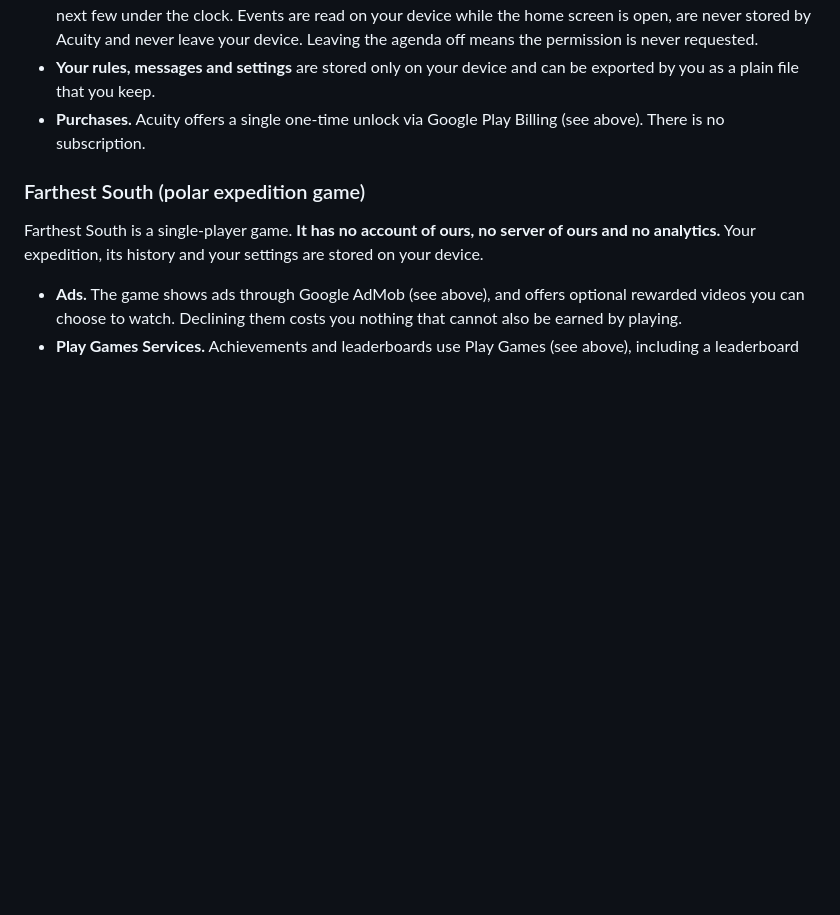
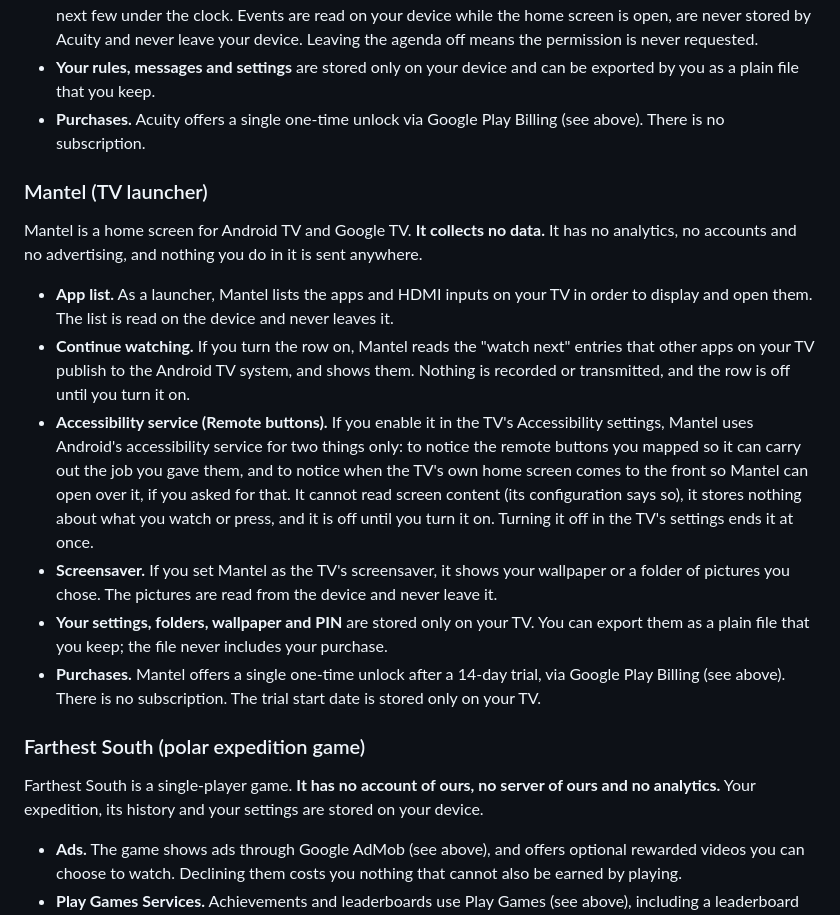
Before and after one commit to nextechsystems-au/privacy-policy, a Markdown page: PRIVACY.md, the part around one of its changes. Drawn GitHub-style; blank space fills up the shorter version.

Commit message:
Mantel: a TV launcher disclosure (app list, watch next, the remote buttons accessibility service, screensaver, one-off unlock), and the date to match
Co-Authored-By: Claude Fable 5.1 <noreply@anthropic.com>

```diff
--- a/PRIVACY.md
+++ b/PRIVACY.md
@@ -101,6 +101,17 @@ Acuity is a home-screen launcher with focus features. **It collects no data.** I
 - **Your rules, messages and settings** are stored only on your device and can be exported by you as a plain file that you keep.
 - **Purchases.** Acuity offers a single one-time unlock via Google Play Billing (see above). There is no subscription.
 
+### Mantel (TV launcher)
+
+Mantel is a home screen for Android TV and Google TV. **It collects no data.** It has no analytics, no accounts and no advertising, and nothing you do in it is sent anywhere.
+
+- **App list.** As a launcher, Mantel lists the apps and HDMI inputs on your TV in order to display and open them. The list is read on the device and never leaves it.
+- **Continue watching.** If you turn the row on, Mantel reads the "watch next" entries that other apps on your TV publish to the Android TV system, and shows them. Nothing is recorded or transmitted, and the row is off until you turn it on.
+- **Accessibility service (Remote buttons).** If you enable it in the TV's Accessibility settings, Mantel uses Android's accessibility service for two things only: to notice the remote buttons you mapped so it can carry out the job you gave them, and to notice when the TV's own home screen comes to the front so Mantel can open over it, if you asked for that. It cannot read screen content (its configuration says so), it stores nothing about what you watch or press, and it is off until you turn it on. Turning it off in the TV's settings ends it at once.
+- **Screensaver.** If you set Mantel as the TV's screensaver, it shows your wallpaper or a folder of pictures you chose. The pictures are read from the device and never leave it.
+- **Your settings, folders, wallpaper and PIN** are stored only on your TV. You can export them as a plain file that you keep; the file never includes your purchase.
+- **Purchases.** Mantel offers a single one-time unlock after a 14-day trial, via Google Play Billing (see above). There is no subscription. The trial start date is stored only on your TV.
+
 ### Farthest South (polar expedition game)
 
 Farthest South is a single-player game. **It has no account of ours, no server
```
Also changed, not shown: other parts of PRIVACY.md (+1 -1 lines).
